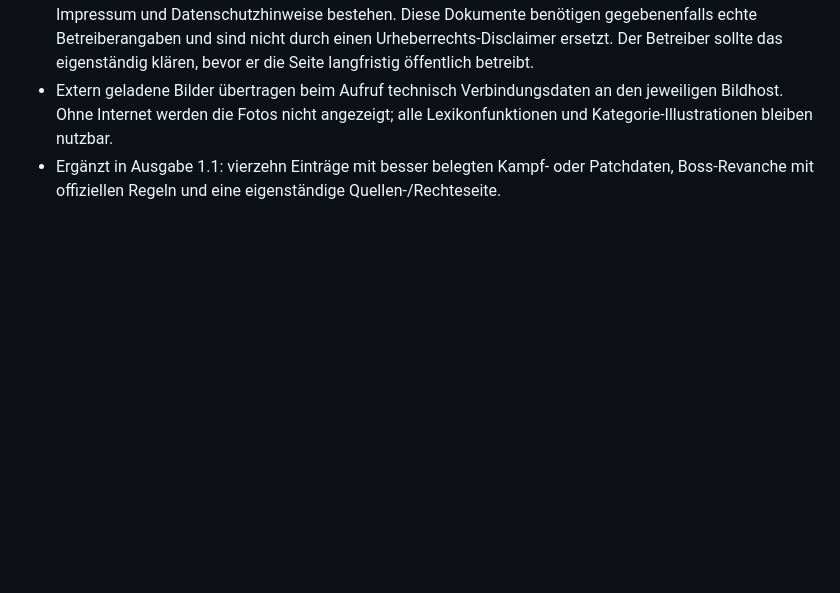
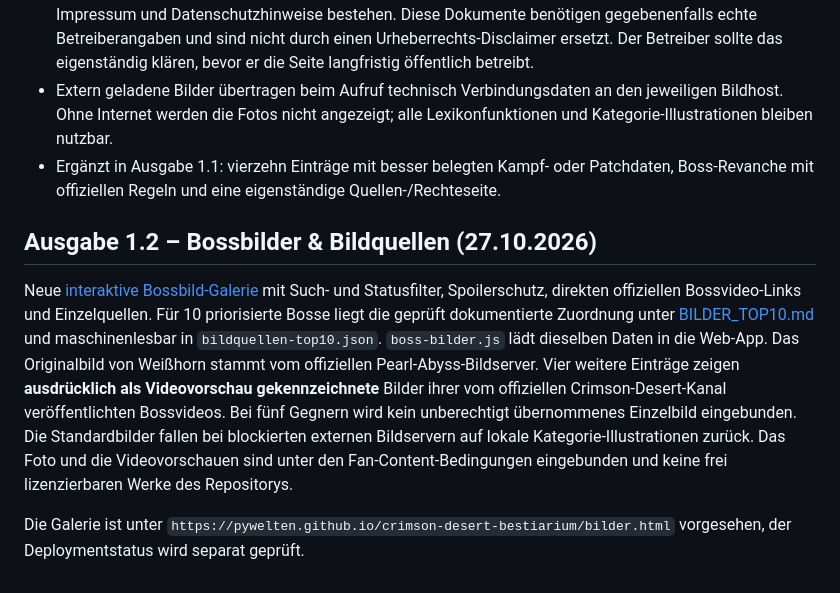
Before and after one commit to pywelten/crimson-desert-bestiarium, a Markdown page: README.md, the part around the change. Rendered like a GitHub page; blank space fills up the shorter version.

Commit message:
Document sourced ten-boss media rollout 1.2 in README.md

```diff
--- a/README.md
+++ b/README.md
@@ -80,3 +80,10 @@ Diese Seite ist **kostenlos, nicht-kommerziell, unabhängig und nicht offiziell*
 - Für eine **öffentlich betriebene Webseite in Deutschland** können zusätzlich eigene Anforderungen an Impressum und Datenschutzhinweise bestehen. Diese Dokumente benötigen gegebenenfalls echte Betreiberangaben und sind nicht durch einen Urheberrechts-Disclaimer ersetzt. Der Betreiber sollte das eigenständig klären, bevor er die Seite langfristig öffentlich betreibt.
 - Extern geladene Bilder übertragen beim Aufruf technisch Verbindungsdaten an den jeweiligen Bildhost. Ohne Internet werden die Fotos nicht angezeigt; alle Lexikonfunktionen und Kategorie-Illustrationen bleiben nutzbar.
 - Ergänzt in Ausgabe 1.1: vierzehn Einträge mit besser belegten Kampf- oder Patchdaten, Boss-Revanche mit offiziellen Regeln und eine eigenständige Quellen-/Rechteseite.
+
+
+## Ausgabe 1.2 – Bossbilder & Bildquellen (27.10.2026)
+
+Neue [interaktive Bossbild-Galerie](bilder.html) mit Such- und Statusfilter, Spoilerschutz, direkten offiziellen Bossvideo-Links und Einzelquellen. Für 10 priorisierte Bosse liegt die geprüft dokumentierte Zuordnung unter [BILDER_TOP10.md](BILDER_TOP10.md) und maschinenlesbar in `bildquellen-top10.json`. `boss-bilder.js` lädt dieselben Daten in die Web-App. Das Originalbild von Weißhorn stammt vom offiziellen Pearl-Abyss-Bildserver. Vier weitere Einträge zeigen **ausdrücklich als Videovorschau gekennzeichnete** Bilder ihrer vom offiziellen Crimson-Desert-Kanal veröffentlichten Bossvideos. Bei fünf Gegnern wird kein unberechtigt übernommenes Einzelbild eingebunden. Die Standardbilder fallen bei blockierten externen Bildservern auf lokale Kategorie-Illustrationen zurück. Das Foto und die Videovorschauen sind unter den Fan-Content-Bedingungen eingebunden und keine frei lizenzierbaren Werke des Repositorys.
+
+Die Galerie ist unter `https://pywelten.github.io/crimson-desert-bestiarium/bilder.html` vorgesehen, der Deploymentstatus wird separat geprüft.
```
